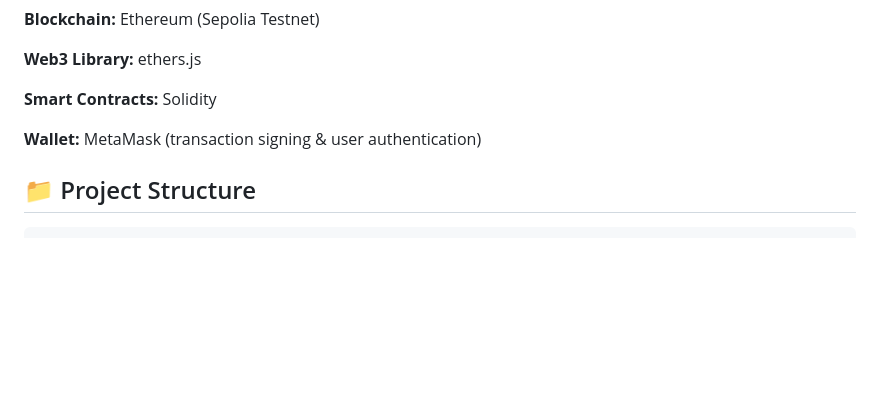
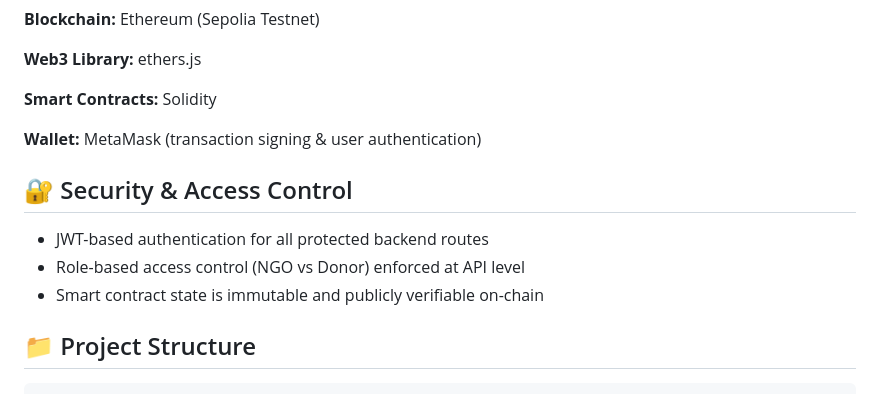
Before and after one commit to anshulmodi07/CampusChain, a Markdown page: README.md, the part around the change. GitHub-like rendering; blank space fills up the shorter version.

````diff
--- a/README.md
+++ b/README.md
@@ -115,6 +115,13 @@ Note: MetaMask is used in this prototype to demonstrate blockchain-based transpa
 
 **Wallet:** MetaMask (transaction signing & user authentication)
 
+## 🔐 Security & Access Control
+
+- JWT-based authentication for all protected backend routes
+- Role-based access control (NGO vs Donor) enforced at API level
+- Smart contract state is immutable and publicly verifiable on-chain
+
+
 ## 📁 Project Structure
 
 ```text
````
